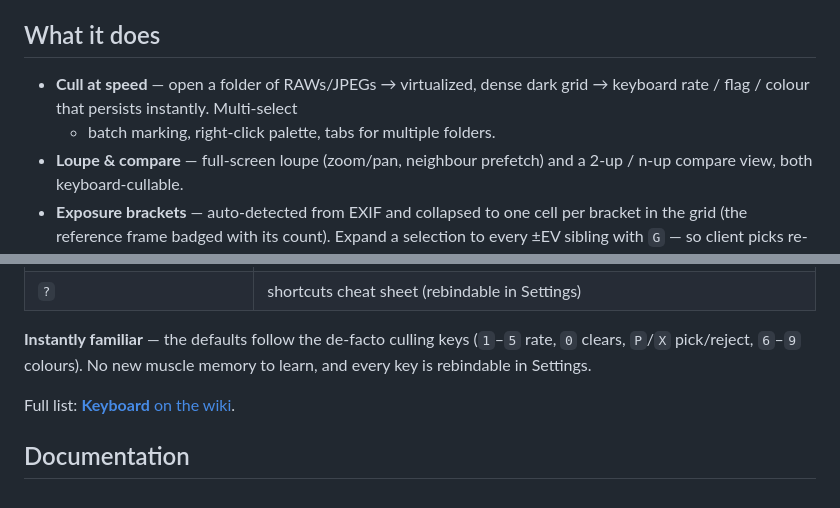
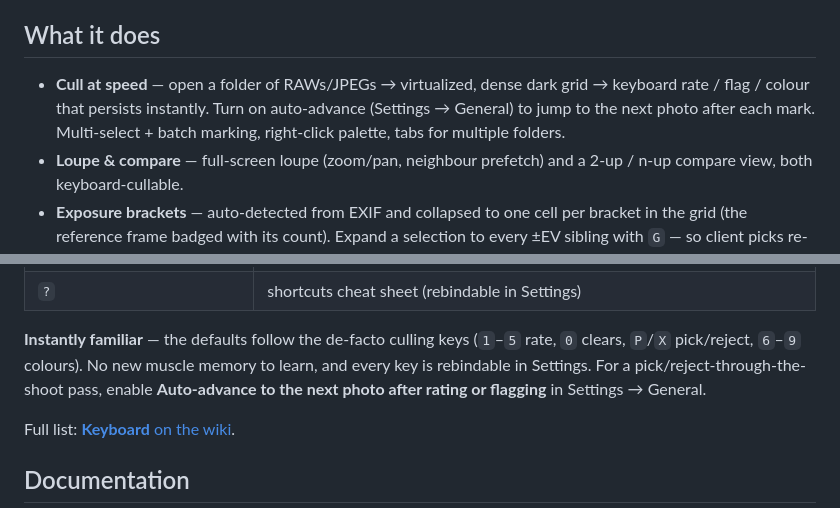
Before and after one commit to nielsfranke/Cullimingo, a Markdown page: README.md, 2 parts joined by grey strips. GitHub-like rendering.

Commit message:
docs(readme): point out the auto-advance setting
Refs #11

Co-Authored-By: Claude Opus 5.5 <noreply@anthropic.com>
Claude-Session: https://claude.ai/code/session_0162yc5P33iSPorMcJfd59QR

```diff
--- a/README.md
+++ b/README.md
@@ -68,8 +68,9 @@ unsigned. See [DISTRIBUTION.md](DISTRIBUTION.md) for the details.
 ## What it does
 
 - **Cull at speed** — open a folder of RAWs/JPEGs → virtualized, dense dark grid
-  → keyboard rate / flag / colour that persists instantly. Multi-select
-  + batch marking, right-click palette, tabs for multiple folders.
+  → keyboard rate / flag / colour that persists instantly. Turn on
+  auto-advance (Settings → General) to jump to the next photo after each mark.
+  Multi-select + batch marking, right-click palette, tabs for multiple folders.
 - **Loupe & compare** — full-screen loupe (zoom/pan, neighbour prefetch) and a
   2-up / n-up compare view, both keyboard-cullable.
 - **Exposure brackets** — auto-detected from EXIF and collapsed to one cell per
@@ -129,7 +130,9 @@ is culled by its poster frame; playback hands off to your **system player**
 
 **Instantly familiar** — the defaults follow the de-facto culling keys
 (`1`–`5` rate, `0` clears, `P`/`X` pick/reject, `6`–`9` colours). No new
-muscle memory to learn, and every key is rebindable in Settings.
+muscle memory to learn, and every key is rebindable in Settings. For a
+pick/reject-through-the-shoot pass, enable **Auto-advance to the next photo
+after rating or flagging** in Settings → General.
 
 Full list: [**Keyboard** on the wiki](https://github.com/nielsfranke/Cullimingo/wiki/Keyboard).
 
```
